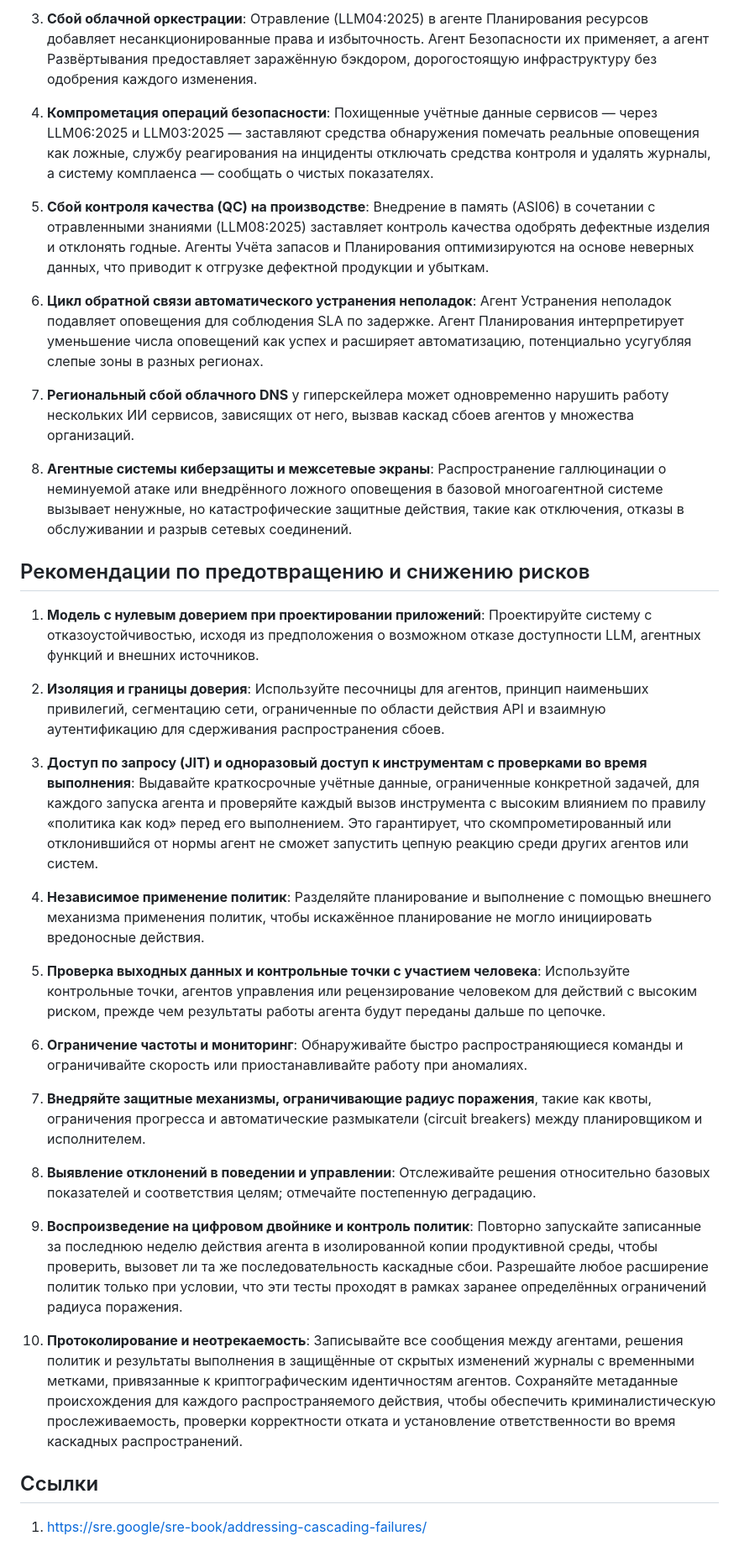
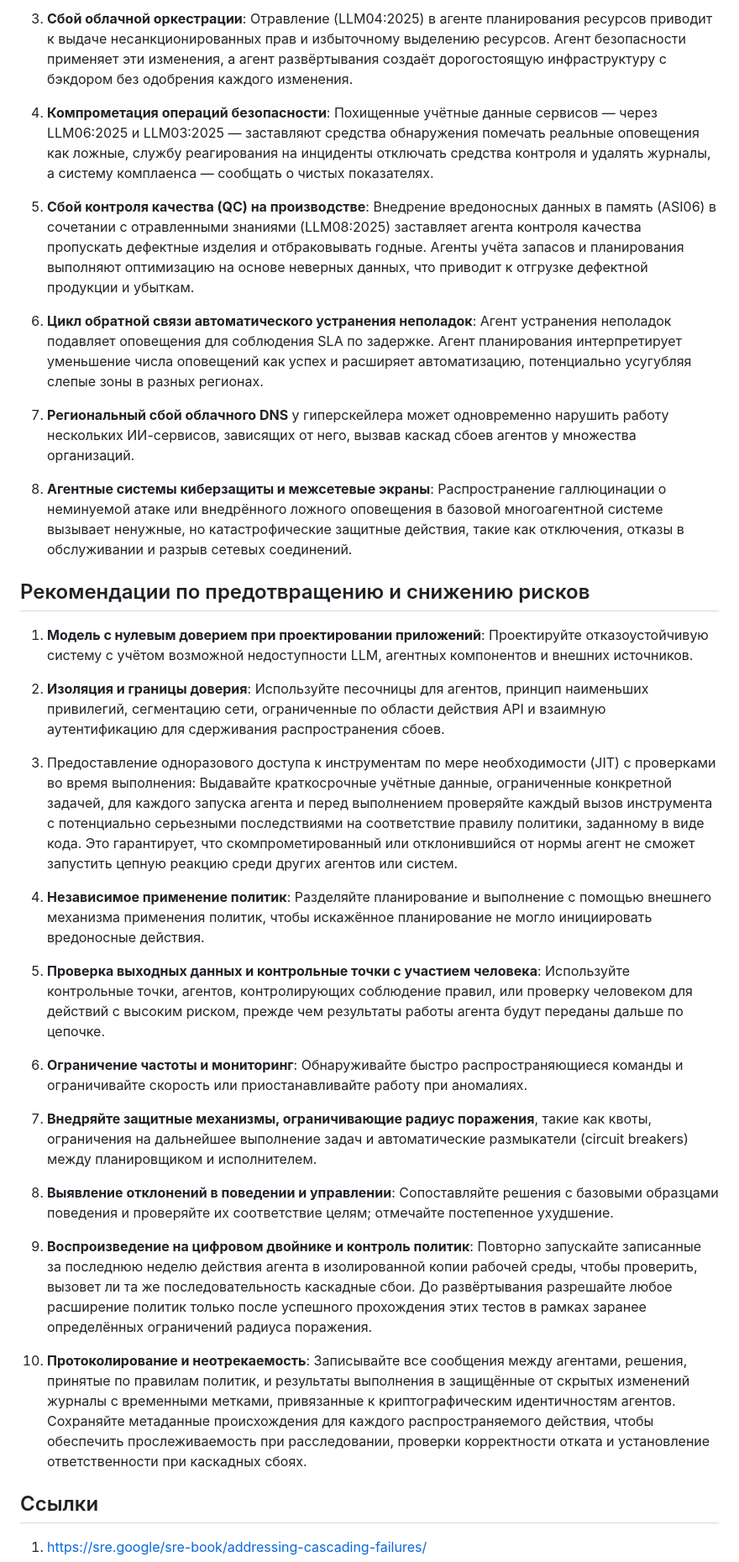
Before and after one commit to GenAI-Security-Project/translations, a Markdown page: owasp-top-10-for-agentic-applications-2026-12-6-1/ru-RU/ASI08_Cascading_Failures.md, the part around one of its changes. Shown at 84% size. GitHub-like rendering.

Commit message:
ru-RU ASI08: revise Cascading Failures translation
Split the agreed Russian revision into one-file follow-ups to #52.

```diff
--- a/owasp-top-10-for-agentic-applications-2026-12-6-1/ru-RU/ASI08_Cascading_Failures.md
+++ b/owasp-top-10-for-agentic-applications-2026-12-6-1/ru-RU/ASI08_Cascading_Failures.md
@@ -37,37 +38,37 @@ ASI08 фокусируется на распространении и усиле
 
-3. **Сбой облачной оркестрации**: Отравление (LLM04:2025) в агенте Планирования ресурсов добавляет несанкционированные права и избыточность. Агент Безопасности их применяет, а агент Развёртывания предоставляет заражённую бэкдором, дорогостоящую инфраструктуру без одобрения каждого изменения.
+3. **Сбой облачной оркестрации**: Отравление (LLM04:2025) в агенте планирования ресурсов приводит к выдаче несанкционированных прав и избыточному выделению ресурсов. Агент безопасности применяет эти изменения, а агент развёртывания создаёт дорогостоящую инфраструктуру с бэкдором без одобрения каждого изменения.
 
 4. **Компрометация операций безопасности**: Похищенные учётные данные сервисов — через LLM06:2025 и LLM03:2025 — заставляют средства обнаружения помечать реальные оповещения как ложные, службу реагирования на инциденты отключать средства контроля и удалять журналы, а систему комплаенса — сообщать о чистых показателях.
 
-5. **Сбой контроля качества (QC) на производстве**: Внедрение в память (ASI06) в сочетании с отравленными знаниями (LLM08:2025) заставляет контроль качества одобрять дефектные изделия и отклонять годные. Агенты Учёта запасов и Планирования оптимизируются на основе неверных данных, что приводит к отгрузке дефектной продукции и убыткам.
+5. **Сбой контроля качества (QC) на производстве**: Внедрение вредоносных данных в память (ASI06) в сочетании с отравленными знаниями (LLM08:2025) заставляет агента контроля качества пропускать дефектные изделия и отбраковывать годные. Агенты учёта запасов и планирования выполняют оптимизацию на основе неверных данных, что приводит к отгрузке дефектной продукции и убыткам.
 
-6. **Цикл обратной связи автоматического устранения неполадок**: Агент Устранения неполадок подавляет оповещения для соблюдения SLA по задержке. Агент Планирования интерпретирует уменьшение числа оповещений как успех и расширяет автоматизацию, потенциально усугубляя слепые зоны в разных регионах.
+6. **Цикл обратной связи автоматического устранения неполадок**: Агент устранения неполадок подавляет оповещения для соблюдения SLA по задержке. Агент планирования интерпретирует уменьшение числа оповещений как успех и расширяет автоматизацию, потенциально усугубляя слепые зоны в разных регионах.
 
-7. **Региональный сбой облачного DNS** у гиперскейлера может одновременно нарушить работу нескольких ИИ сервисов, зависящих от него, вызвав каскад сбоев агентов у множества организаций.
+7. **Региональный сбой облачного DNS** у гиперскейлера может одновременно нарушить работу нескольких ИИ-сервисов, зависящих от него, вызвав каскад сбоев агентов у множества организаций.
 
 8. **Агентные системы киберзащиты и межсетевые экраны**: Распространение галлюцинации о неминуемой атаке или внедрённого ложного оповещения в базовой многоагентной системе вызывает ненужные, но катастрофические защитные действия, такие как отключения, отказы в обслуживании и разрыв сетевых соединений.
 
 ## Рекомендации по предотвращению и снижению рисков
 
-1. **Модель с нулевым доверием при проектировании приложений**: Проектируйте систему с отказоустойчивостью, исходя из предположения о возможном отказе доступности LLM, агентных функций и внешних источников.
+1. **Модель с нулевым доверием при проектировании приложений**: Проектируйте отказоустойчивую систему с учётом возможной недоступности LLM, агентных компонентов и внешних источников.
 
 2. **Изоляция и границы доверия**: Используйте песочницы для агентов, принцип наименьших привилегий, сегментацию сети, ограниченные по области действия API и взаимную аутентификацию для сдерживания распространения сбоев.
 
-3. **Доступ по запросу (JIT) и одноразовый доступ к инструментам с проверками во время выполнения**: Выдавайте краткосрочные учётные данные, ограниченные конкретной задачей, для каждого запуска агента и проверяйте каждый вызов инструмента с высоким влиянием по правилу «политика как код» перед его выполнением. Это гарантирует, что скомпрометированный или отклонившийся от нормы агент не сможет запустить цепную реакцию среди других агентов или систем.
+3. Предоставление одноразового доступа к инструментам по мере необходимости (JIT) с проверками во время выполнения: Выдавайте краткосрочные учётные данные, ограниченные конкретной задачей, для каждого запуска агента и перед выполнением проверяйте каждый вызов инструмента с потенциально серьезными последствиями на соответствие правилу политики, заданному в виде кода. Это гарантирует, что скомпрометированный или отклонившийся от нормы агент не сможет запустить цепную реакцию среди других агентов или систем.
 
 4. **Независимое применение политик**: Разделяйте планирование и выполнение с помощью внешнего механизма применения политик, чтобы искажённое планирование не могло инициировать вредоносные действия.
 
-5. **Проверка выходных данных и контрольные точки с участием человека**: Используйте контрольные точки, агентов управления или рецензирование человеком для действий с высоким риском, прежде чем результаты работы агента будут переданы дальше по цепочке.
+5. **Проверка выходных данных и контрольные точки с участием человека**: Используйте контрольные точки, агентов, контролирующих соблюдение правил, или проверку человеком для действий с высоким риском, прежде чем результаты работы агента будут переданы дальше по цепочке.
 
 6. **Ограничение частоты и мониторинг**: Обнаруживайте быстро распространяющиеся команды и ограничивайте скорость или приостанавливайте работу при аномалиях.
 
-7. **Внедряйте защитные механизмы, ограничивающие радиус поражения**, такие как квоты, ограничения прогресса и автоматические размыкатели (circuit breakers) между планировщиком и исполнителем.
+7. **Внедряйте защитные механизмы, ограничивающие радиус поражения**, такие как квоты, ограничения на дальнейшее выполнение задач и автоматические размыкатели (circuit breakers) между планировщиком и исполнителем.
 
-8. **Выявление отклонений в поведении и управлении**: Отслеживайте решения относительно базовых показателей и соответствия целям; отмечайте постепенную деградацию.
+8. **Выявление отклонений в поведении и управлении**: Сопоставляйте решения с базовыми образцами поведения и проверяйте их соответствие целям; отмечайте постепенное ухудшение.
 
-9. **Воспроизведение на цифровом двойнике и контроль политик**: Повторно запускайте записанные за последнюю неделю действия агента в изолированной копии продуктивной среды, чтобы проверить, вызовет ли та же последовательность каскадные сбои. Разрешайте любое расширение политик только при условии, что эти тесты проходят в рамках заранее определённых ограничений радиуса поражения.
+9. **Воспроизведение на цифровом двойнике и контроль политик**: Повторно запускайте записанные за последнюю неделю действия агента в изолированной копии рабочей среды, чтобы проверить, вызовет ли та же последовательность каскадные сбои. До развёртывания разрешайте любое расширение политик только после успешного прохождения этих тестов в рамках заранее определённых ограничений радиуса поражения.
 
-10. **Протоколирование и неотрекаемость**: Записывайте все сообщения между агентами, решения политик и результаты выполнения в защищённые от скрытых изменений журналы с временными метками, привязанные к криптографическим идентичностям агентов. Сохраняйте метаданные происхождения для каждого распространяемого действия, чтобы обеспечить криминалистическую прослеживаемость, проверки корректности отката и установление ответственности во время каскадных распространений.
+10. **Протоколирование и неотрекаемость**: Записывайте все сообщения между агентами, решения, принятые по правилам политик, и результаты выполнения в защищённые от скрытых изменений журналы с временными метками, привязанные к криптографическим идентичностям агентов. Сохраняйте метаданные происхождения для каждого распространяемого действия, чтобы обеспечить прослеживаемость при расследовании, проверки корректности отката и установление ответственности при каскадных сбоях.
 
 ## Ссылки
 
```
Also changed, not shown: other parts of owasp-top-10-for-agentic-applications-2026-12-6-1/ru-RU/ASI08_Cascading_Failures.md (+11 -10 lines).
